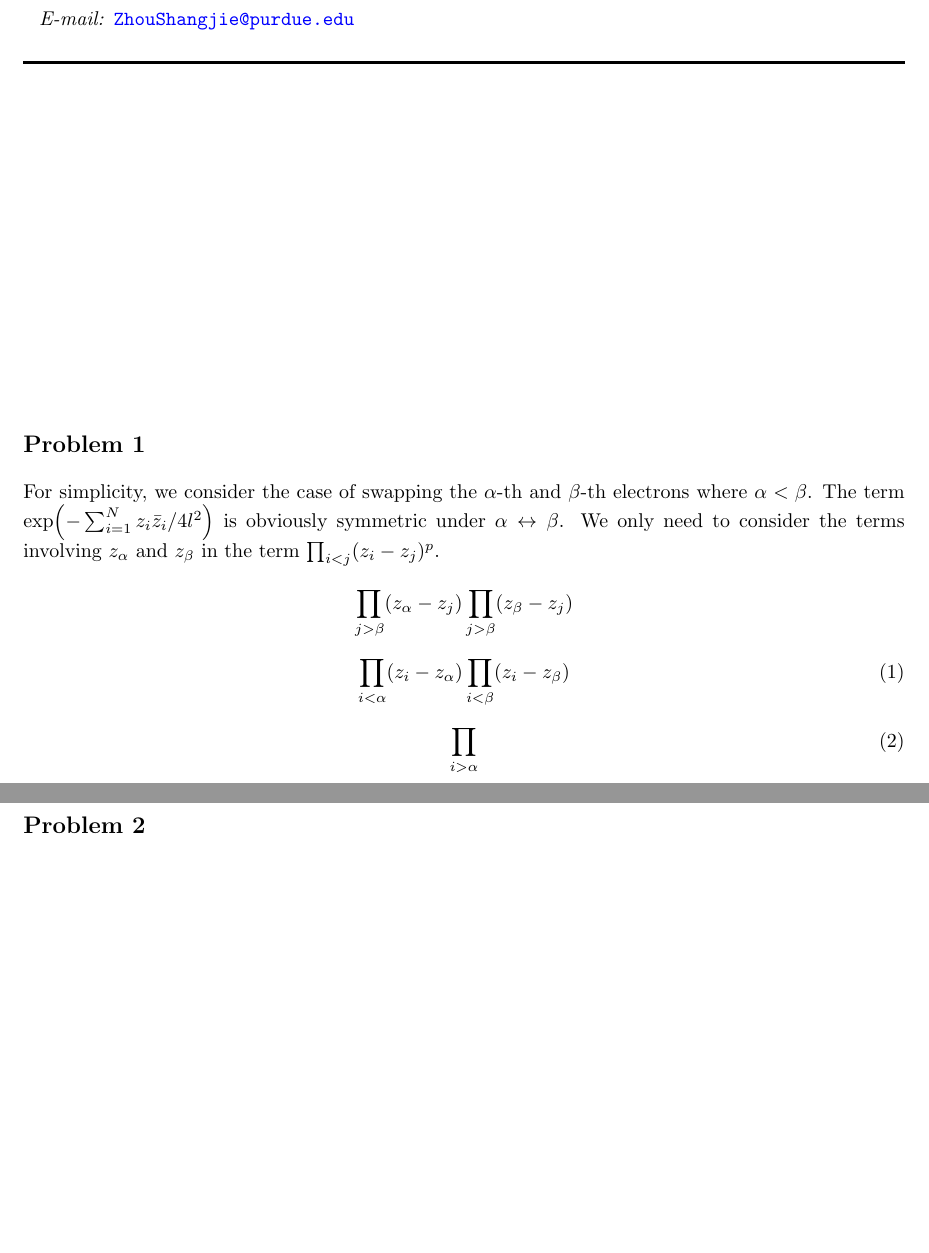
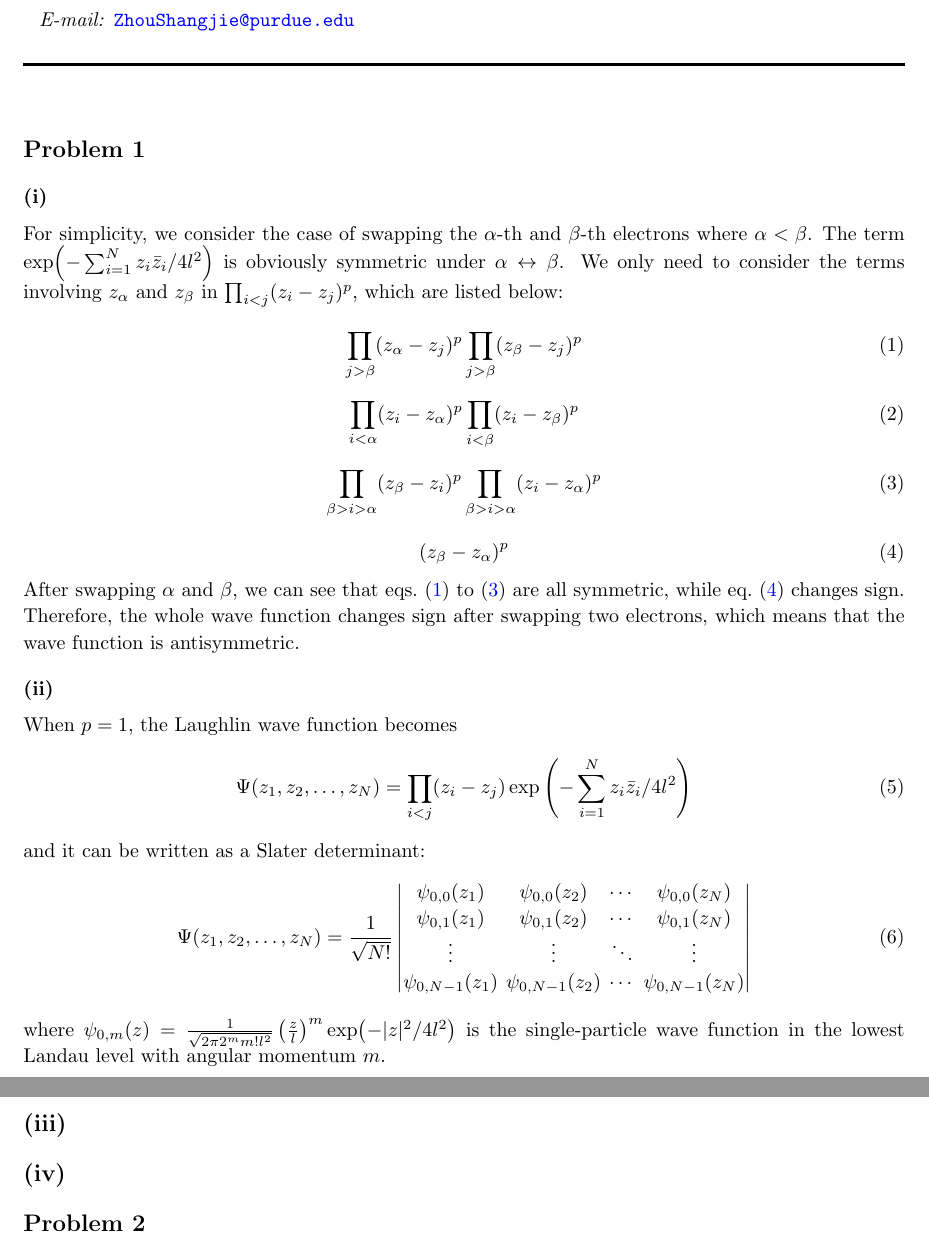
Before and after one commit to Zhou-Shangjie/PHYS664, a LaTeX problem sheet (hw1/hw1.tex): two parts of pages 1 and 2 of 3, joined at a grey line, cut so that both start at the same text, the shorter picture padded with empty space. Compiled offline with pdfLaTeX.

Commit message:
update hw1

```diff
--- a/hw1/hw1.tex
+++ b/hw1/hw1.tex
@@ -20,22 +20,49 @@
 
 
 \section*{Problem 1}
+\subsection*{(i)}
 For simplicity, we consider the case of swapping the $\alpha$-th and $\beta$-th electrons where $\alpha<\beta$.
 The term $\exp(-\sum_{i=1}^Nz_i \bar{z}_i/4l^2)$ is obviously symmetric under $\alpha\leftrightarrow \beta$.
-We only need to consider the terms involving $z_\alpha$ and $z_\beta$ in the term $\prod_{i<j}(z_i-z_j)^p$.
+We only need to consider the terms involving $z_\alpha$ and $z_\beta$ in $\prod_{i<j}(z_i-z_j)^p$, which are listed below:
 
-\begin{equation*}
-    \prod_{j>\beta}(z_\alpha-z_j)\prod_{j>\beta}(z_\beta-z_j)
-\end{equation*}
+\begin{equation}\label{eq:terms_1}
+    \prod_{j>\beta}(z_\alpha-z_j)^p\prod_{j>\beta}(z_\beta-z_j)^p
+\end{equation}
 
 
-\begin{equation}
-    \prod_{i<\alpha}(z_i-z_\alpha)\prod_{i<\beta}(z_i-z_\beta)
+\begin{equation}\label{eq:terms_2}
+    \prod_{i<\alpha}(z_i-z_\alpha)^p\prod_{i<\beta}(z_i-z_\beta)^p
 \end{equation}
 
+\begin{equation}\label{eq:terms_3}
+    \prod_{\beta>i>\alpha}(z_\beta-z_i)^p\prod_{\beta>i>\alpha}(z_i-z_\alpha)^p
+\end{equation}
+
+\begin{equation}\label{eq:terms_4}
+    (z_\beta-z_\alpha)^p
+\end{equation}
+After swapping $\alpha$ and $\beta$, we can see that \cref{eq:terms_1,eq:terms_2,eq:terms_3} are all symmetric, while \cref{eq:terms_4} changes sign.
+Therefore, the whole wave function changes sign after swapping two electrons, which means that the wave function is antisymmetric.
+
+\subsection*{(ii)}
+When $p=1$, the Laughlin wave function becomes
 \begin{equation}
-    \prod_{i>\alpha}
+    \Psi(z_1,z_2,\ldots,z_N)=\prod_{i<j}(z_i-z_j)\exp\left(-\sum_{i=1}^Nz_i \bar{z}_i/4l^2\right)
 \end{equation}
+and it can be written as a Slater determinant:
+\begin{equation}
+    \Psi(z_1,z_2,\ldots,z_N)=\frac{1}{\sqrt{N!}}\begin{vmatrix}
+        \psi_{0,0}(z_1) & \psi_{0,0}(z_2) & \cdots & \psi_{0,0}(z_N)\\
+        \psi_{0,1}(z_1) & \psi_{0,1}(z_2) & \cdots & \psi_{0,1}(z_N)\\
+        \vdots & \vdots & \ddots & \vdots\\
+        \psi_{0,N-1}(z_1) & \psi_{0,N-1}(z_2) & \cdots & \psi_{0,N-1}(z_N)
+    \end{vmatrix}
+\end{equation}
+where $\psi_{0,m}(z)=\frac{1}{\sqrt{2\pi 2^m m! l^{2}}}\left(\frac{z}{l}\right)^m\exp(-|z|^2/4l^2)$ is the single-particle wave function in the lowest Landau level with angular momentum $m$.
+
+\section*{(iii)}
+
+\section*{(iv)}
 
 \section*{Problem 2}
 
```
